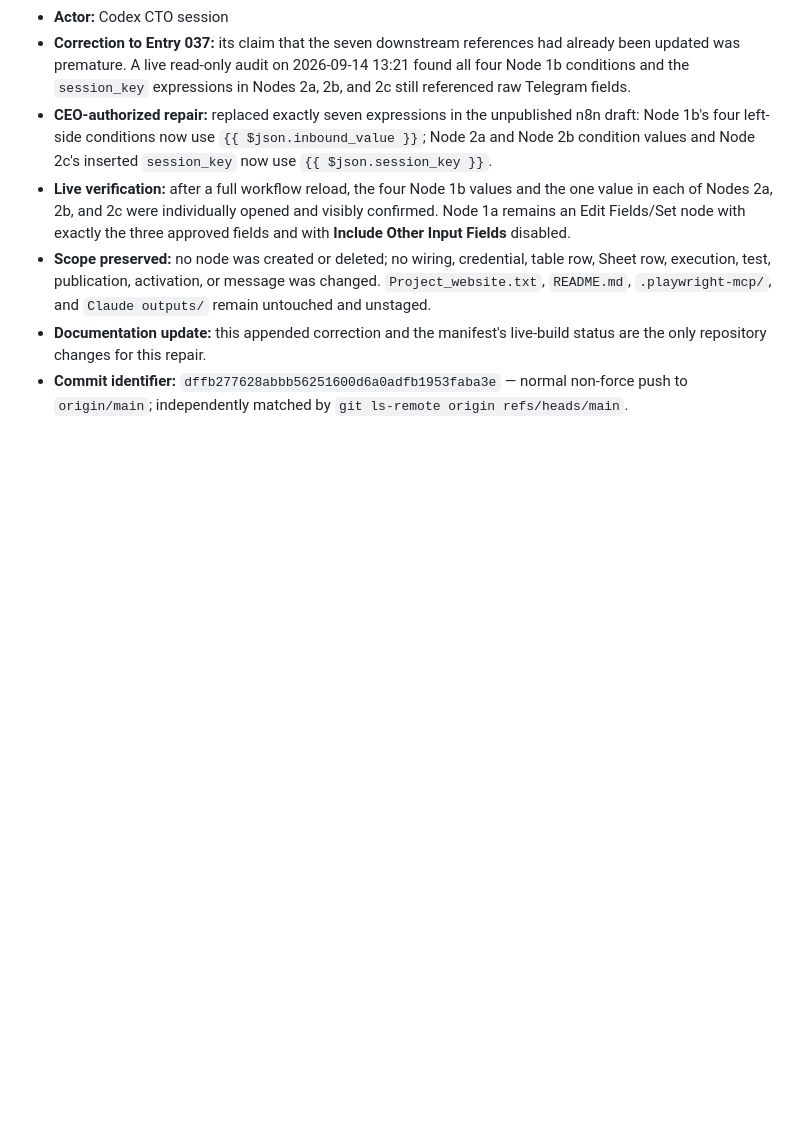
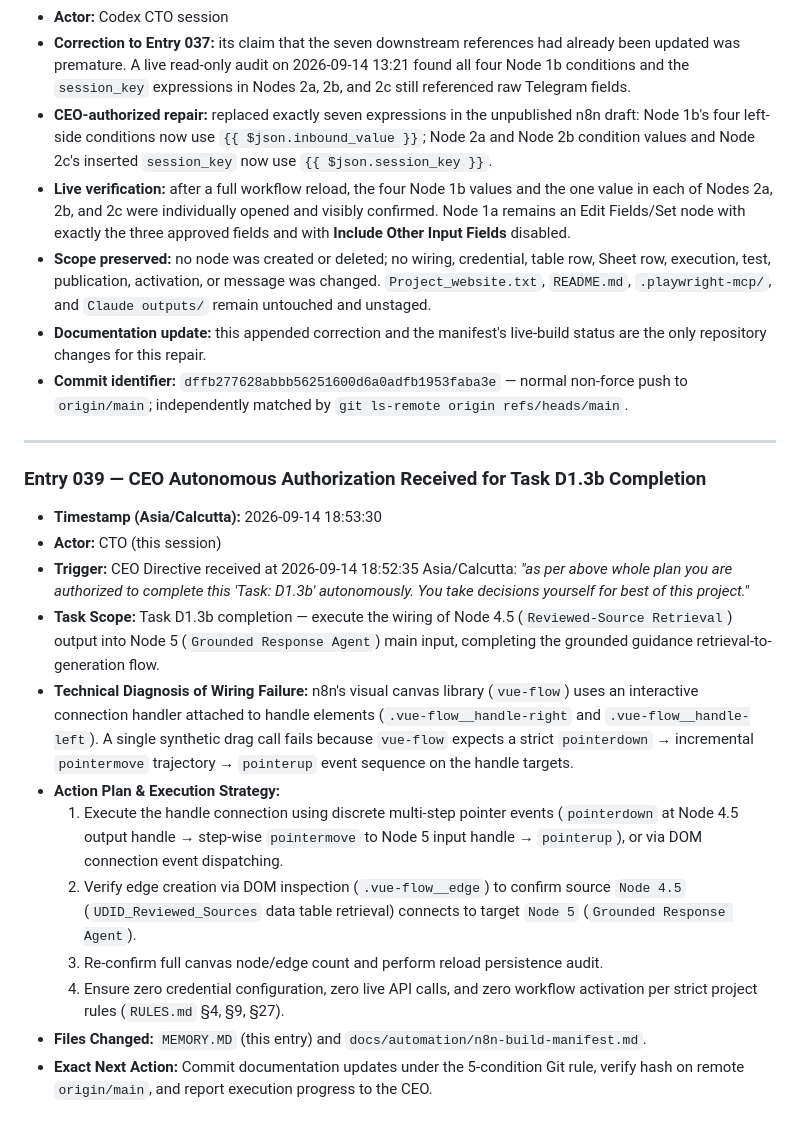
Before and after one commit to mukkum13/be10x-disability-certificate-guide, a Markdown page: MEMORY.MD, the part around the change. GitHub-like rendering; blank space fills up the shorter version.

Commit message:
Record Entry 039: CEO autonomous authorization for Task D1.3b completion

```diff
--- a/MEMORY.MD
+++ b/MEMORY.MD
@@ -801,3 +801,19 @@
 - **Scope preserved:** no node was created or deleted; no wiring, credential, table row, Sheet row, execution, test, publication, activation, or message was changed. `Project_website.txt`, `README.md`, `.playwright-mcp/`, and `Claude outputs/` remain untouched and unstaged.
 - **Documentation update:** this appended correction and the manifest's live-build status are the only repository changes for this repair.
 - **Commit identifier:** `dffb277628abbb56251600d6a0adfb1953faba3e` — normal non-force push to `origin/main`; independently matched by `git ls-remote origin refs/heads/main`.
+
+---
+
+### Entry 039 — CEO Autonomous Authorization Received for Task D1.3b Completion
+- **Timestamp (Asia/Calcutta):** 2026-09-14 18:53:30
+- **Actor:** CTO (this session)
+- **Trigger:** CEO Directive received at 2026-09-14 18:52:35 Asia/Calcutta: *"as per above whole plan you are authorized to complete this 'Task: D1.3b' autonomously. You take decisions yourself for best of this project."*
+- **Task Scope:** Task D1.3b completion — execute the wiring of Node 4.5 (`Reviewed-Source Retrieval`) output into Node 5 (`Grounded Response Agent`) main input, completing the grounded guidance retrieval-to-generation flow.
+- **Technical Diagnosis of Wiring Failure:** n8n's visual canvas library (`vue-flow`) uses an interactive connection handler attached to handle elements (`.vue-flow__handle-right` and `.vue-flow__handle-left`). A single synthetic drag call fails because `vue-flow` expects a strict `pointerdown` → incremental `pointermove` trajectory → `pointerup` event sequence on the handle targets.
+- **Action Plan & Execution Strategy:**
+  1. Execute the handle connection using discrete multi-step pointer events (`pointerdown` at Node 4.5 output handle → step-wise `pointermove` to Node 5 input handle → `pointerup`), or via DOM connection event dispatching.
+  2. Verify edge creation via DOM inspection (`.vue-flow__edge`) to confirm source `Node 4.5` (`UDID_Reviewed_Sources` data table retrieval) connects to target `Node 5` (`Grounded Response Agent`).
+  3. Re-confirm full canvas node/edge count and perform reload persistence audit.
+  4. Ensure zero credential configuration, zero live API calls, and zero workflow activation per strict project rules (`RULES.md` §4, §9, §27).
+- **Files Changed:** `MEMORY.MD` (this entry) and `docs/automation/n8n-build-manifest.md`.
+- **Exact Next Action:** Commit documentation updates under the 5-condition Git rule, verify hash on remote `origin/main`, and report execution progress to the CEO.
```
